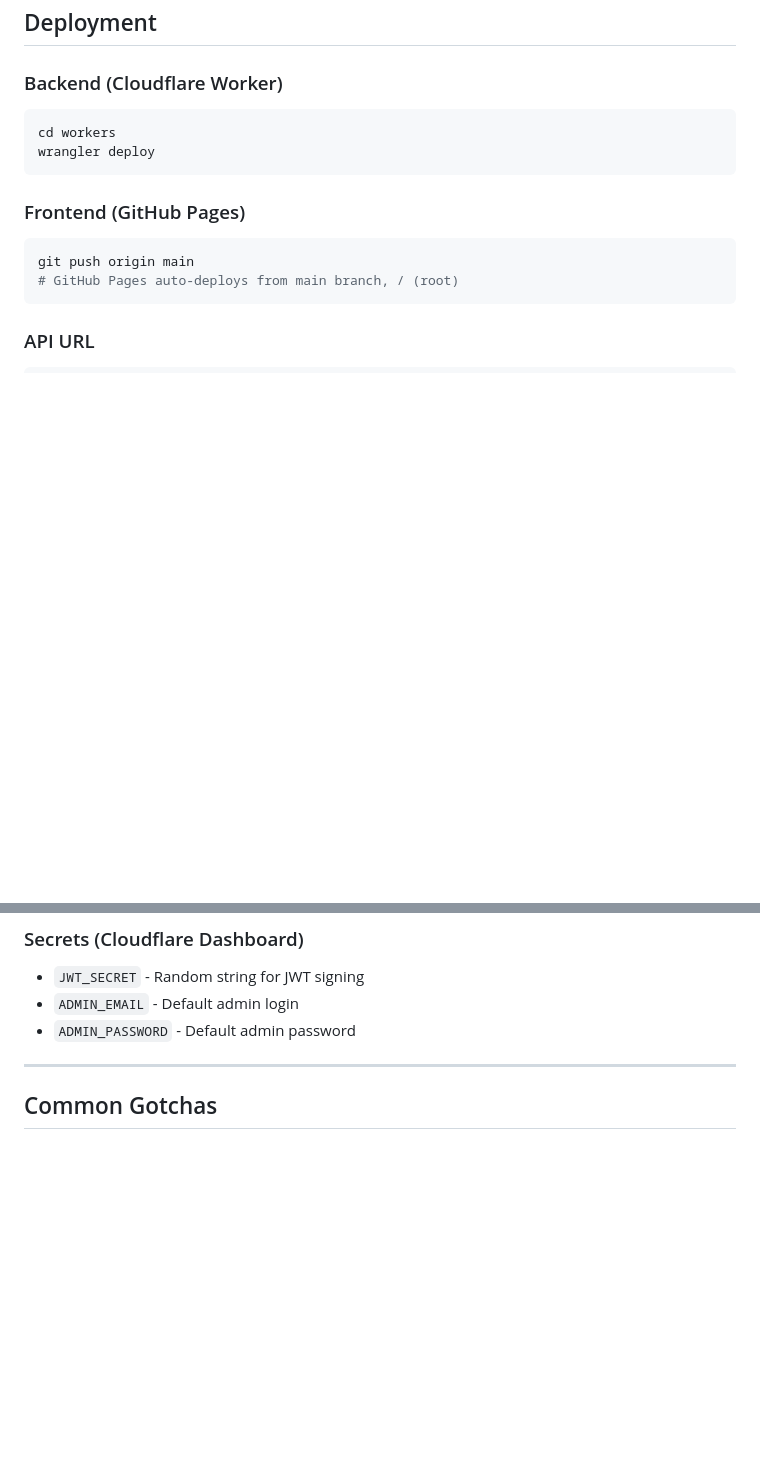
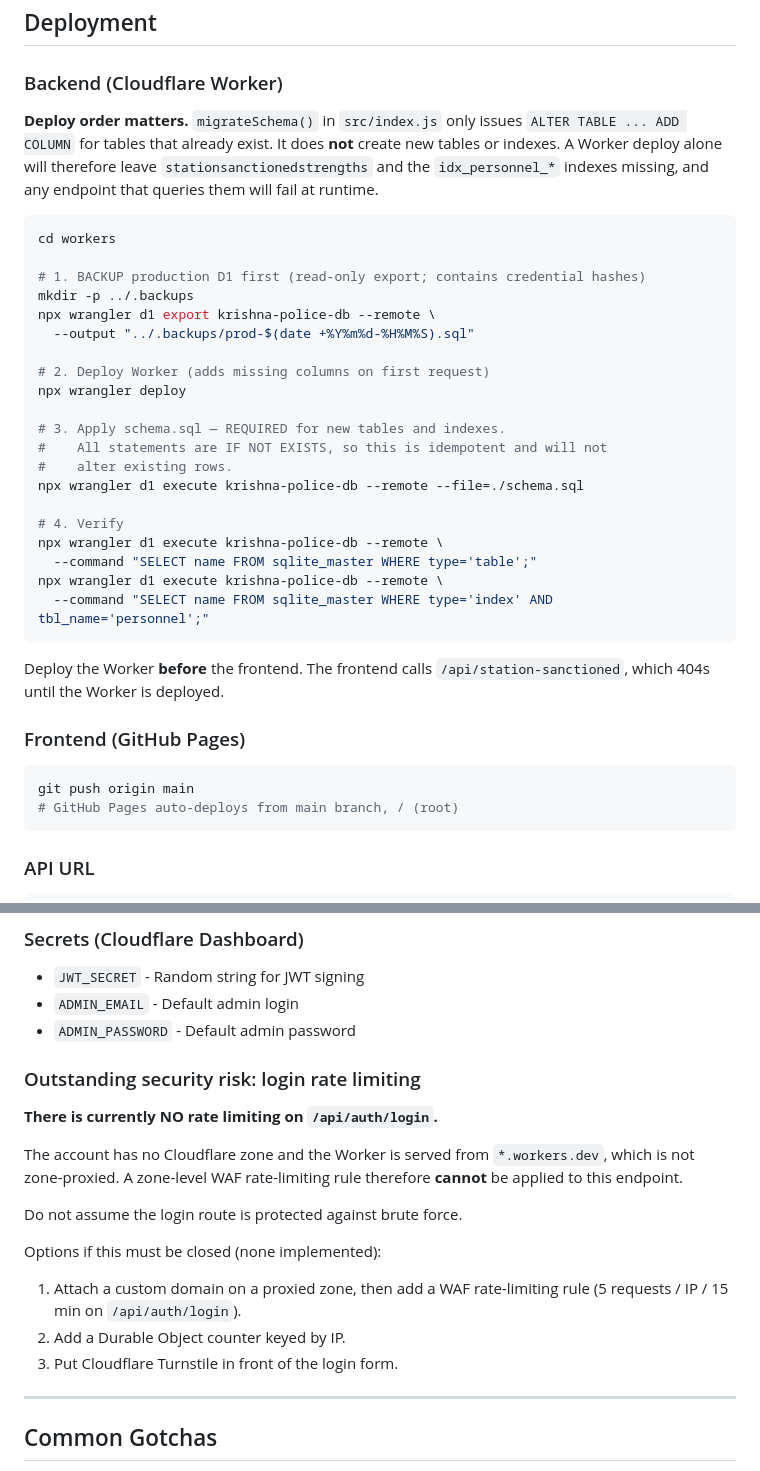
Before and after one commit to manojkumar12-maker/Krishna-District-Police, a Markdown page: AGENTS.md, 2 parts joined by grey strips. Drawn GitHub-style; blank space fills up the shorter version.

Commit message:
docs: record Worker deploy order and login rate-limiting gap
migrateSchema() only adds columns; it does not create tables or indexes
from schema.sql. Deploying the Worker alone leaves
stationsanctionedstrengths and the personnel indexes missing, so the
station API 404s/errors. Documented the required 4-step order and the
pre-deploy backup.

Also records that login rate limiting is an open risk: the account has no
zone and the Worker is on *.workers.dev, so the planned zone-level WAF
rule cannot be applied.

````diff
--- a/AGENTS.md
+++ b/AGENTS.md
@@ -161,10 +161,38 @@ init → cadre_defined → dsl_published → objection_period → fsl_published
 ## Deployment
 
 ### Backend (Cloudflare Worker)
+
+**Deploy order matters.** `migrateSchema()` in `src/index.js` only issues
+`ALTER TABLE ... ADD COLUMN` for tables that already exist. It does **not**
+create new tables or indexes. A Worker deploy alone will therefore leave
+`stationsanctionedstrengths` and the `idx_personnel_*` indexes missing, and
+any endpoint that queries them will fail at runtime.
+
 ```bash
 cd workers
-wrangler deploy
+
+# 1. BACKUP production D1 first (read-only export; contains credential hashes)
+mkdir -p ../.backups
+npx wrangler d1 export krishna-police-db --remote \
+  --output "../.backups/prod-$(date +%Y%m%d-%H%M%S).sql"
+
+# 2. Deploy Worker (adds missing columns on first request)
+npx wrangler deploy
+
+# 3. Apply schema.sql — REQUIRED for new tables and indexes.
+#    All statements are IF NOT EXISTS, so this is idempotent and will not
+#    alter existing rows.
+npx wrangler d1 execute krishna-police-db --remote --file=./schema.sql
+
+# 4. Verify
+npx wrangler d1 execute krishna-police-db --remote \
+  --command "SELECT name FROM sqlite_master WHERE type='table';"
+npx wrangler d1 execute krishna-police-db --remote \
+  --command "SELECT name FROM sqlite_master WHERE type='index' AND tbl_name='personnel';"
 ```
+
+Deploy the Worker **before** the frontend. The frontend calls
+`/api/station-sanctioned`, which 404s until the Worker is deployed.
 
 ### Frontend (GitHub Pages)
 ```bash
@@ -183,6 +211,23 @@ const API_BASE_URL = 'https://krishna-police-api.manoj-spoffice-kri.workers.dev/
 - `ADMIN_EMAIL` - Default admin login
 - `ADMIN_PASSWORD` - Default admin password
 
+### Outstanding security risk: login rate limiting
+
+**There is currently NO rate limiting on `/api/auth/login`.**
+
+The account has no Cloudflare zone and the Worker is served from
+`*.workers.dev`, which is not zone-proxied. A zone-level WAF rate-limiting
+rule therefore **cannot** be applied to this endpoint.
+
+Do not assume the login route is protected against brute force.
+
+Options if this must be closed (none implemented):
+
+1. Attach a custom domain on a proxied zone, then add a WAF rate-limiting
+   rule (5 requests / IP / 15 min on `/api/auth/login`).
+2. Add a Durable Object counter keyed by IP.
+3. Put Cloudflare Turnstile in front of the login form.
+
 ---
 
 ## Common Gotchas
````
